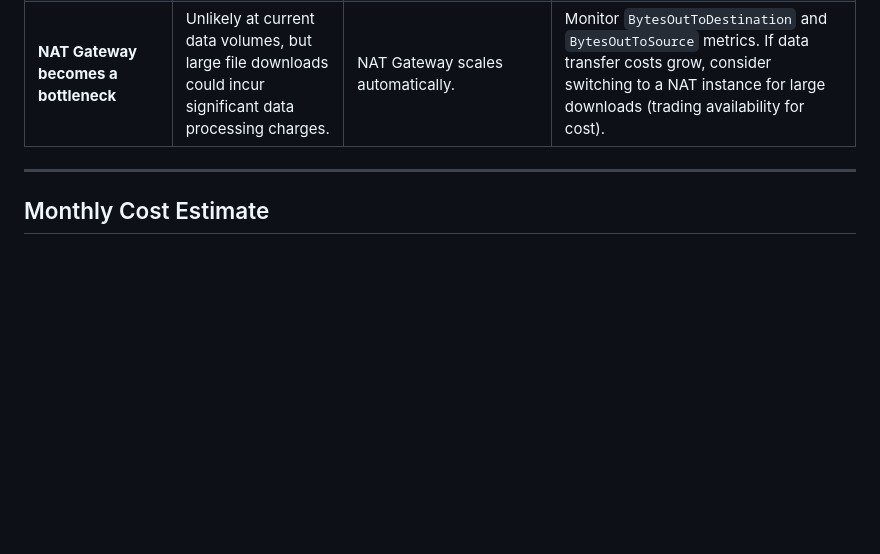
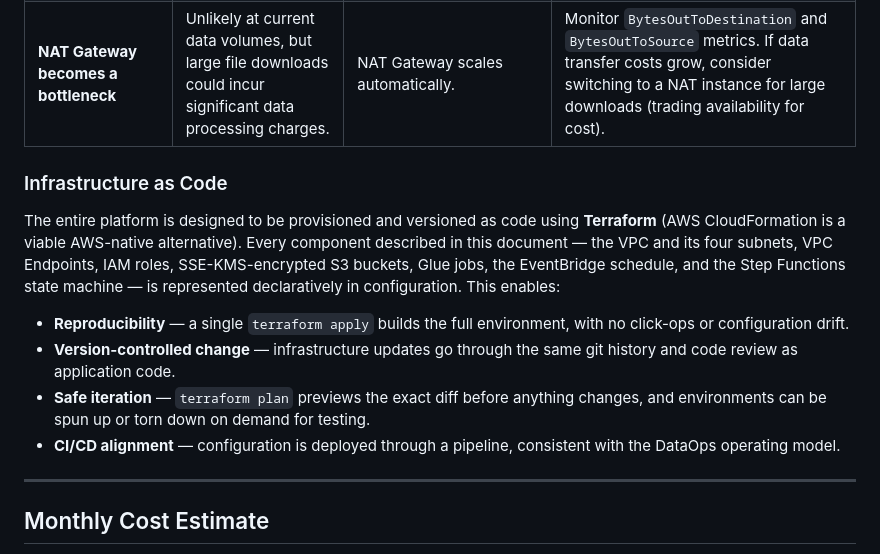
Before and after one commit to jxhnthan/HDB, a Markdown page: architecture/ARCHITECTURE.md, the part around the change. Drawn GitHub-style; blank space fills up the shorter version.

```diff
--- a/architecture/ARCHITECTURE.md
+++ b/architecture/ARCHITECTURE.md
@@ -221,6 +221,15 @@ This section outlines the most likely failure scenarios and how the platform han
 | **S3 bucket fills beyond 5 TB** | Athena queries may become slower or more expensive. The cost model assumptions no longer hold. | No current mitigation. | Set a CloudWatch alarm on the `BucketSizeBytes` metric. If the threshold is approached, evaluate whether to introduce S3 lifecycle policies (e.g., archiving old partitions to Glacier) or migrate to Redshift. |
 | **NAT Gateway becomes a bottleneck** | Unlikely at current data volumes, but large file downloads could incur significant data processing charges. | NAT Gateway scales automatically. | Monitor `BytesOutToDestination` and `BytesOutToSource` metrics. If data transfer costs grow, consider switching to a NAT instance for large downloads (trading availability for cost). |
 
+### Infrastructure as Code
+
+The entire platform is designed to be provisioned and versioned as code using **Terraform** (AWS CloudFormation is a viable AWS-native alternative). Every component described in this document — the VPC and its four subnets, VPC Endpoints, IAM roles, SSE-KMS-encrypted S3 buckets, Glue jobs, the EventBridge schedule, and the Step Functions state machine — is represented declaratively in configuration. This enables:
+
+- **Reproducibility** — a single `terraform apply` builds the full environment, with no click-ops or configuration drift.
+- **Version-controlled change** — infrastructure updates go through the same git history and code review as application code.
+- **Safe iteration** — `terraform plan` previews the exact diff before anything changes, and environments can be spun up or torn down on demand for testing.
+- **CI/CD alignment** — configuration is deployed through a pipeline, consistent with the DataOps operating model.
+
 ---
 
 ## Monthly Cost Estimate
```
